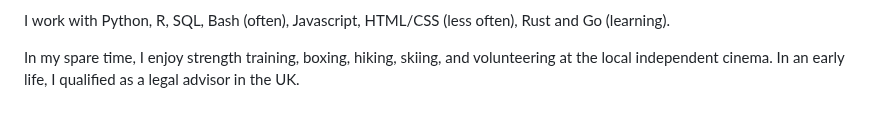
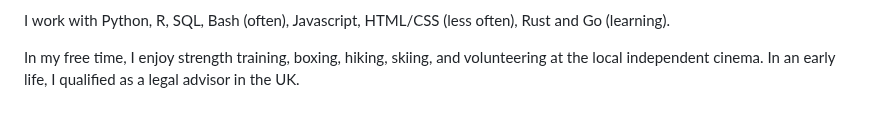
Before and after one commit to sukaynaKH/sukaynakh.github.io, a Markdown page: about.md, the part around the change. Rendered like a GitHub page.

Commit message:
Fix typo in leisure activities section

```diff
--- a/about.md
+++ b/about.md
@@ -41,4 +41,4 @@ In my thesis, I investigate political communication about science and technology
 
 I work with Python, R, SQL, Bash (often), Javascript, HTML/CSS (less often), Rust and Go (learning).
 
-In my spare time, I enjoy strength training, boxing, hiking, skiing, and volunteering at the local independent cinema. In an early life, I qualified as a legal advisor in the UK.
+In my free time, I enjoy strength training, boxing, hiking, skiing, and volunteering at the local independent cinema. In an early life, I qualified as a legal advisor in the UK.
```
